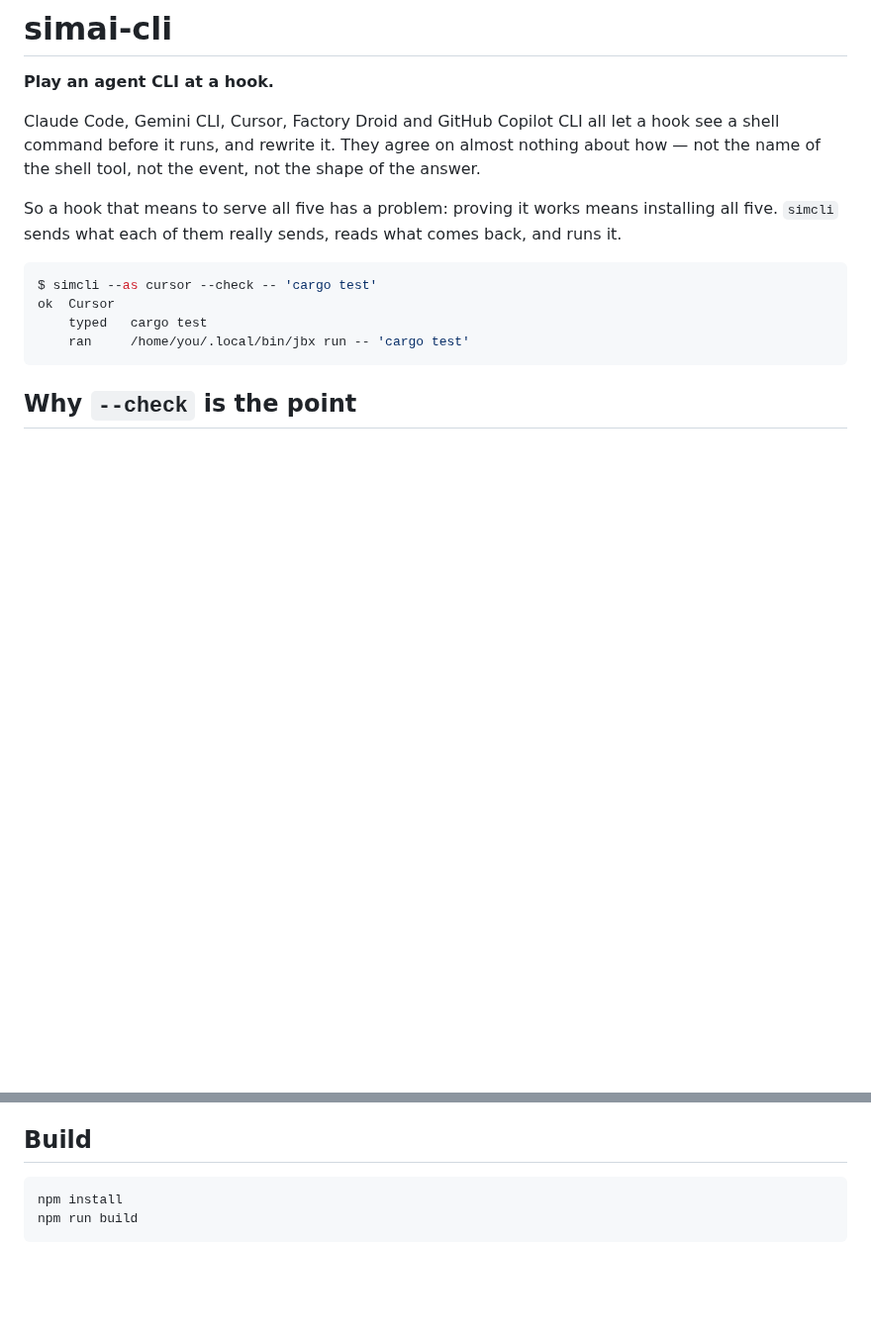
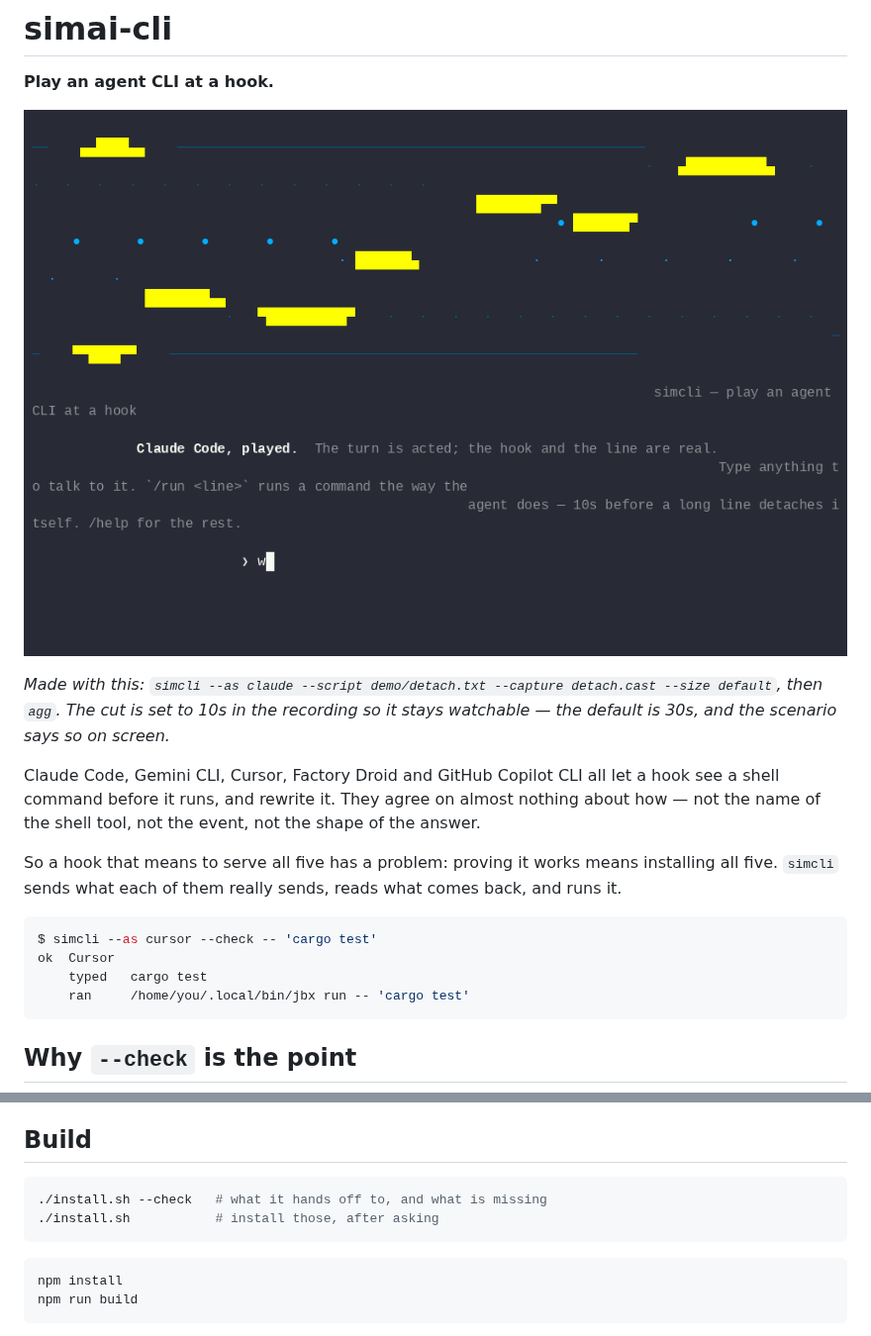
Before and after one commit to quazardous/simai-cli, a Markdown page: README.md, 2 parts joined by grey strips. Shown at 99% size. Drawn GitHub-style; pictures changed too: demo/detach.gif (added); blank space fills up the shorter version.

Commit message:
The demo, made with the thing it demonstrates
demo/detach.txt plays a turn where a long command outlasts the cut and
jbx takes it away; demo/detach.gif is what came out, through
--capture and agg. 23 seconds, 728K.

The cut is set to 10s for the recording and the scenario says so on
screen, because a demo must not lie about its own headline number and a
fifty-second GIF is one nobody watches to the end.

install.sh installs what simcli hands off to — and only that. It prints
what it will do and asks first: a script that installs system packages
under sudo without naming them is not a convenience. agg comes from the
prebuilt binary rather than a Rust toolchain nobody agreed to install.

Measured on the way: agg 1.9.0 reads a cast carrying the `m` and `i`
marks without complaint, so the extra event codes cost nothing.

Claude-Session: https://claude.ai/code/session_011TRgZzNVjHpB1JZVNh2Aor

````diff
--- a/README.md
+++ b/README.md
@@ -1,6 +1,13 @@
 # simai-cli
 
 **Play an agent CLI at a hook.**
+
+![a long command taken off the agent's hands](demo/detach.gif)
+
+*Made with this: `simcli --as claude --script demo/detach.txt --capture
+detach.cast --size default`, then `agg`. The cut is set to 10s in the
+recording so it stays watchable — the default is 30s, and the scenario
+says so on screen.*
 
 Claude Code, Gemini CLI, Cursor, Factory Droid and GitHub Copilot CLI all
 let a hook see a shell command before it runs, and rewrite it. They agree
@@ -381,6 +388,12 @@ like a broken toolchain rather than a wrong name.
 ## Build
 
 ```console
+./install.sh --check   # what it hands off to, and what is missing
+./install.sh           # install those, after asking
+```
+
+
+```console
 npm install
 npm run build
 ```
````
Also changed, not shown: 3 other files.
